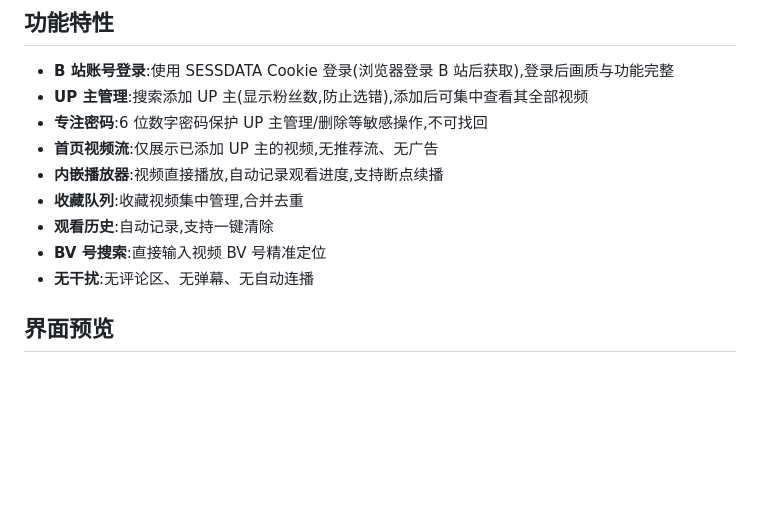
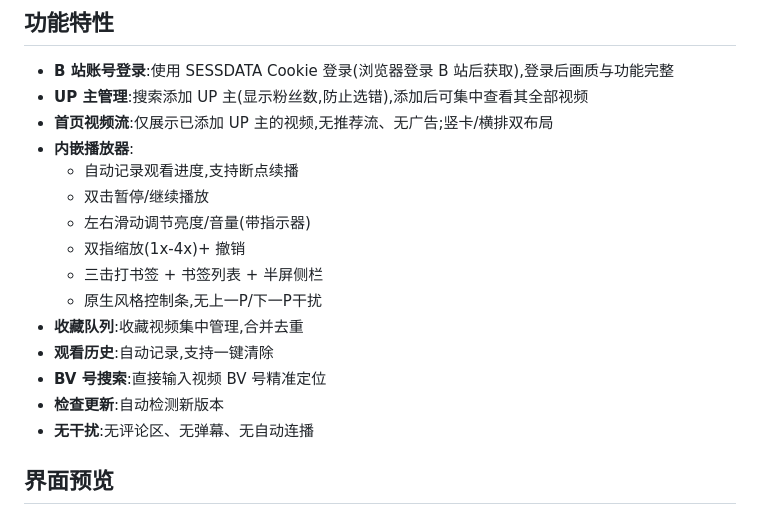
Before and after one commit to HYXTPSP/BiliLite, a Markdown page: README.md, the part around the change. GitHub-like rendering; blank space fills up the shorter version.

Commit message:
docs: update README features (remove focus pin, add player gestures)

```diff
--- a/README.md
+++ b/README.md
@@ -8,12 +8,18 @@ BiliLite 不是"更好的 B 站客户端",而是**用 B 站内容作为学习素
 
 - **B 站账号登录**:使用 SESSDATA Cookie 登录(浏览器登录 B 站后获取),登录后画质与功能完整
 - **UP 主管理**:搜索添加 UP 主(显示粉丝数,防止选错),添加后可集中查看其全部视频
-- **专注密码**:6 位数字密码保护 UP 主管理/删除等敏感操作,不可找回
-- **首页视频流**:仅展示已添加 UP 主的视频,无推荐流、无广告
-- **内嵌播放器**:视频直接播放,自动记录观看进度,支持断点续播
+- **首页视频流**:仅展示已添加 UP 主的视频,无推荐流、无广告;竖卡/横排双布局
+- **内嵌播放器**:
+  - 自动记录观看进度,支持断点续播
+  - 双击暂停/继续播放
+  - 左右滑动调节亮度/音量(带指示器)
+  - 双指缩放(1x-4x)+ 撤销
+  - 三击打书签 + 书签列表 + 半屏侧栏
+  - 原生风格控制条,无上一P/下一P干扰
 - **收藏队列**:收藏视频集中管理,合并去重
 - **观看历史**:自动记录,支持一键清除
 - **BV 号搜索**:直接输入视频 BV 号精准定位
+- **检查更新**:自动检测新版本
 - **无干扰**:无评论区、无弹幕、无自动连播
 
 ## 界面预览
```
